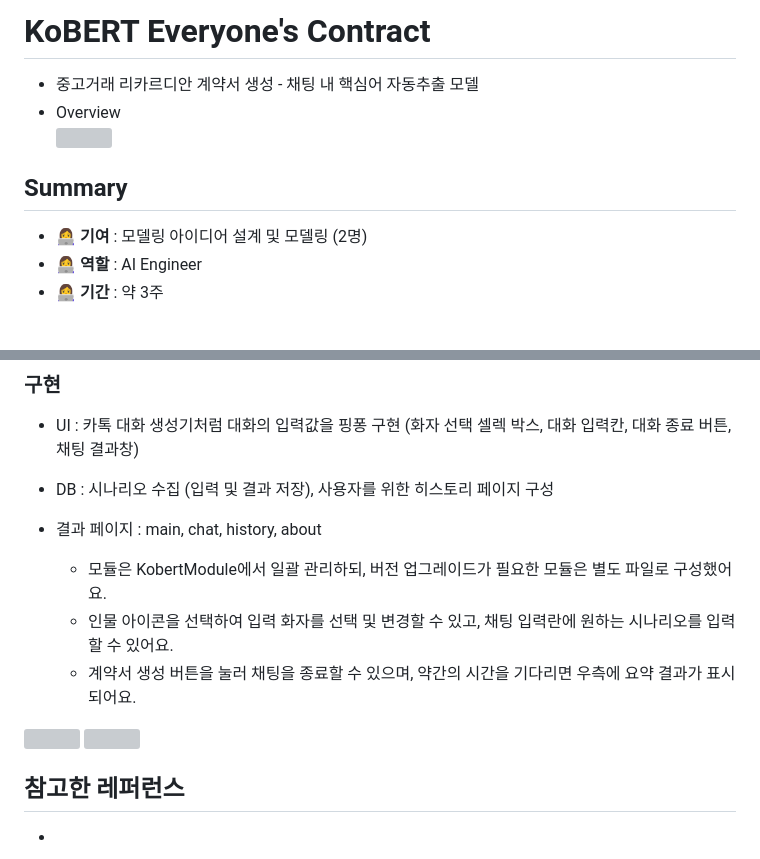
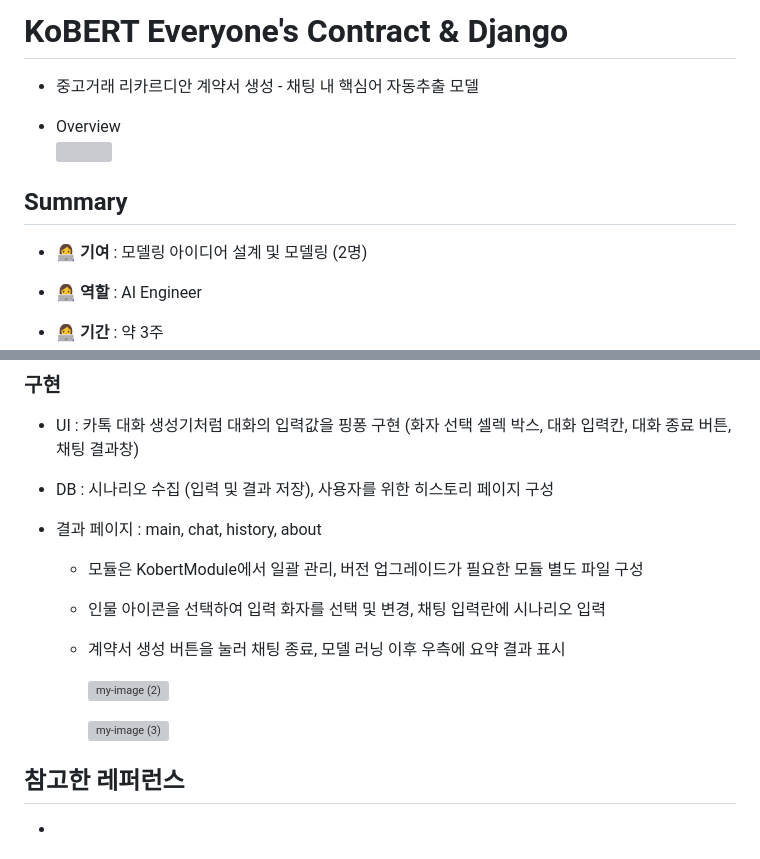
Before and after one commit to Seohee-Kim/Everyone-Contract, a Markdown page: README.md, 2 parts joined by grey strips. Rendered like a GitHub page; blank space fills up the shorter version; grey boxes are pictures that could not be loaded.

```diff
--- a/README.md
+++ b/README.md
@@ -1,11 +1,14 @@
-# KoBERT Everyone's Contract
+# KoBERT Everyone's Contract & Django
 * 중고거래 리카르디안 계약서 생성 - 채팅 내 핵심어 자동추출 모델
+
 * Overview
 <img> </br></br>
 
 ## Summary
 * 👩‍💻 **기여** : 모델링 아이디어 설계 및 모델링 (2명)
+
 * 👩‍💻 **역할** : AI Engineer
+
 * 👩‍💻 **기간** : 약 3주
 	* 리서치 (2021.07.07 ~ 07.13)
   * 모델링 (2021.07.19 ~ 07.26)
@@ -88,18 +96,20 @@
 ### 구현
 
 * UI : 카톡 대화 생성기처럼 대화의 입력값을 핑퐁 구현 (화자 선택 셀렉 박스, 대화 입력칸, 대화 종료 버튼, 채팅 결과창)
+
 * DB : 시나리오 수집 (입력 및 결과 저장), 사용자를 위한 히스토리 페이지 구성
 
 * 결과 페이지 : main, chat, history, about
-  * 모듈은 KobertModule에서 일괄 관리하되, 버전 업그레이드가 필요한 모듈은 별도 파일로 구성했어요.
-  * 인물 아이콘을 선택하여 입력 화자를 선택 및 변경할 수 있고, 채팅 입력란에 원하는 시나리오를 입력할 수 있어요.
-  * 계약서 생성 버튼을 눌러 채팅을 종료할 수 있으며, 약간의 시간을 기다리면 우측에 요약 결과가 표시되어요.
 
-<img>
+  * 모듈은 KobertModule에서 일괄 관리, 버전 업그레이드가 필요한 모듈 별도 파일 구성
 
-<img>
+  * 인물 아이콘을 선택하여 입력 화자를 선택 및 변경, 채팅 입력란에 시나리오 입력
 
-</br></br>
+  * 계약서 생성 버튼을 눌러 채팅 종료, 모델 러닝 이후 우측에 요약 결과 표시
+
+    ![my-image (2)](https://github.com/Seohee-Kim/KoBERT-EveryoneContract/assets/62201733/631d86e1-6676-4bcc-ae85-f935be0d52b4)
+
+    ![my-image (3)](https://github.com/Seohee-Kim/KoBERT-EveryoneContract/assets/62201733/0667e015-1562-4870-97ea-a2791a26d1fb) </br></br>
 
 ## 참고한 레퍼런스
 
```
Also changed, not shown: other parts of README.md (+15 -10 lines).
